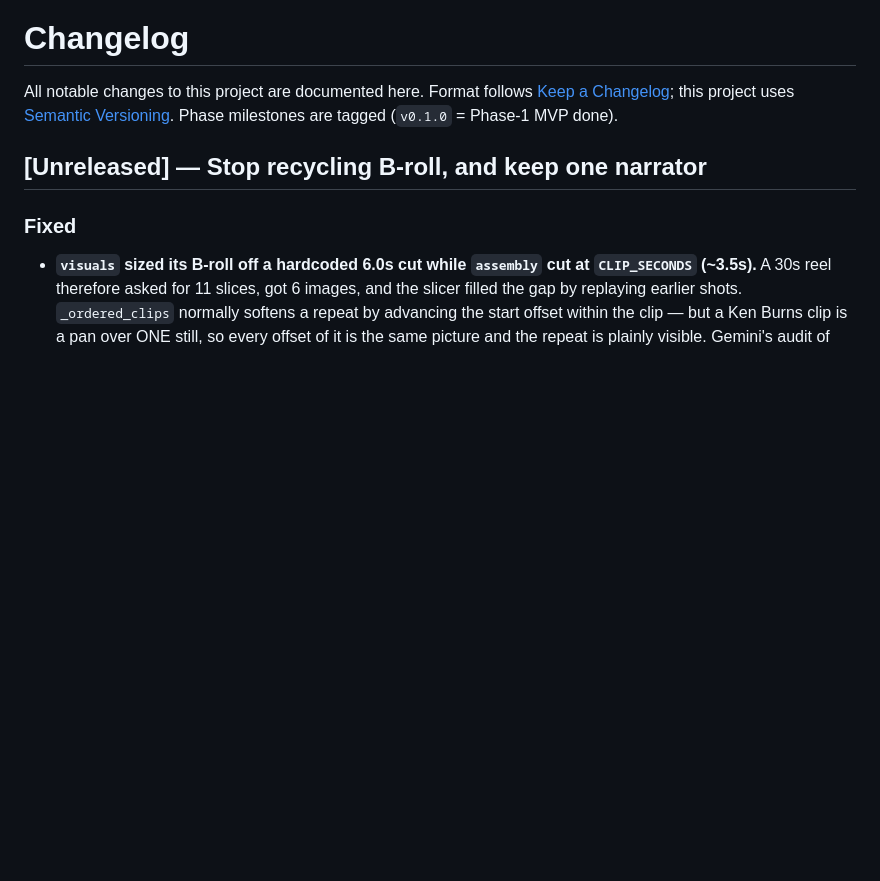
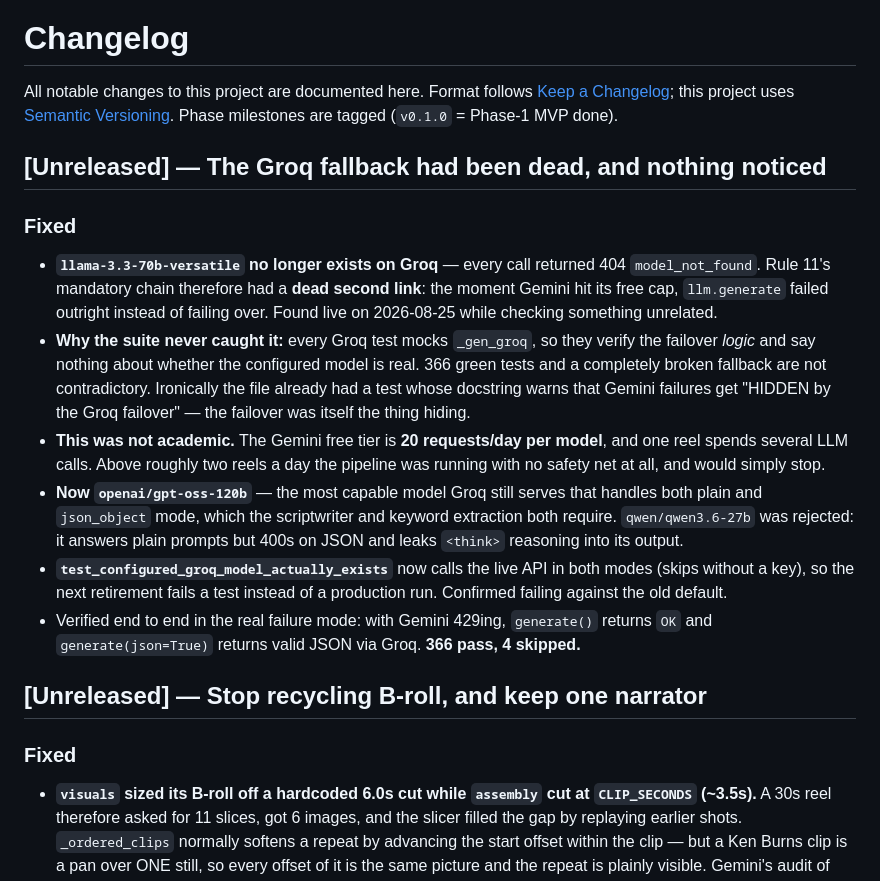
Before and after one commit to Shaan-alpha/AI-Reel-Factory, a Markdown page: CHANGELOG.md, the part around the change. GitHub-like rendering; blank space fills up the shorter version.

```diff
--- a/CHANGELOG.md
+++ b/CHANGELOG.md
@@ -4,6 +4,31 @@ All notable changes to this project are documented here.
 Format follows [Keep a Changelog](https://keepachangelog.com/); this project uses
 [Semantic Versioning](https://semver.org/). Phase milestones are tagged
 (`v0.1.0` = Phase-1 MVP done).
+
+## [Unreleased] — The Groq fallback had been dead, and nothing noticed
+
+### Fixed
+- **`llama-3.3-70b-versatile` no longer exists on Groq** — every call returned 404
+  `model_not_found`. Rule 11's mandatory chain therefore had a **dead second link**: the moment
+  Gemini hit its free cap, `llm.generate` failed outright instead of failing over. Found live on
+  2026-08-25 while checking something unrelated.
+- **Why the suite never caught it:** every Groq test mocks `_gen_groq`, so they verify the
+  failover *logic* and say nothing about whether the configured model is real. 366 green tests
+  and a completely broken fallback are not contradictory. Ironically the file already had a test
+  whose docstring warns that Gemini failures get "HIDDEN by the Groq failover" — the failover was
+  itself the thing hiding.
+- **This was not academic.** The Gemini free tier is **20 requests/day per model**, and one reel
+  spends several LLM calls. Above roughly two reels a day the pipeline was running with no
+  safety net at all, and would simply stop.
+- **Now `openai/gpt-oss-120b`** — the most capable model Groq still serves that handles both
+  plain and `json_object` mode, which the scriptwriter and keyword extraction both require.
+  `qwen/qwen3.6-27b` was rejected: it answers plain prompts but 400s on JSON and leaks `<think>`
+  reasoning into its output.
+- **`test_configured_groq_model_actually_exists`** now calls the live API in both modes (skips
+  without a key), so the next retirement fails a test instead of a production run. Confirmed
+  failing against the old default.
+- Verified end to end in the real failure mode: with Gemini 429ing, `generate()` returns `OK` and
+  `generate(json=True)` returns valid JSON via Groq. **366 pass, 4 skipped.**
 
 ## [Unreleased] — Stop recycling B-roll, and keep one narrator
 
```
Also changed, not shown: STATUS.md (+15 -2 lines).
